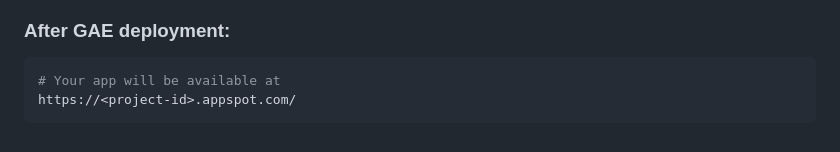
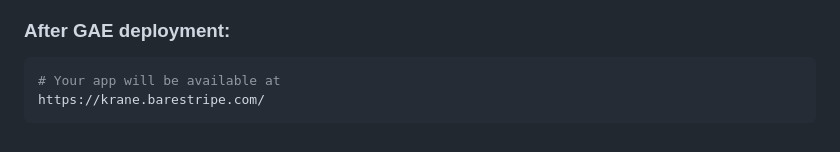
Before and after one commit to callezenwaka/algogene_package, a Markdown page: README.md, the part around the change. GitHub-like rendering.

Commit message:
Add domain name

````diff
--- a/README.md
+++ b/README.md
@@ -183,5 +183,5 @@ krane --help
 ### After GAE deployment:
 ```bash
 # Your app will be available at
-https://<project-id>.appspot.com/
+https://krane.barestripe.com/
 ```
````
